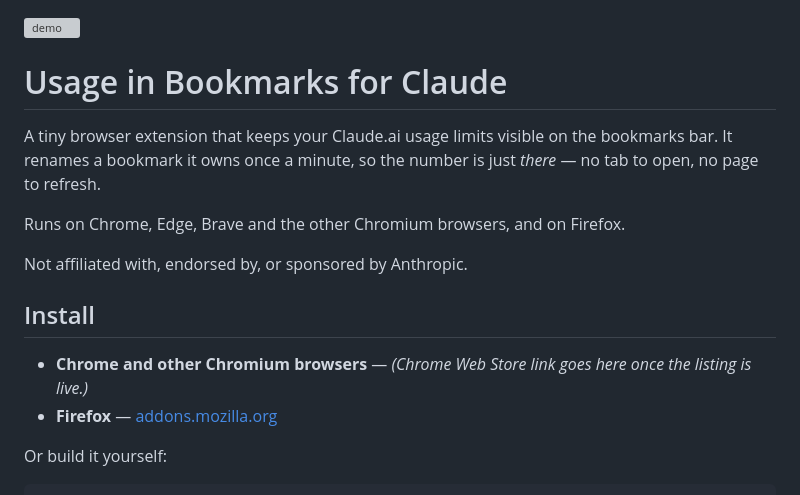
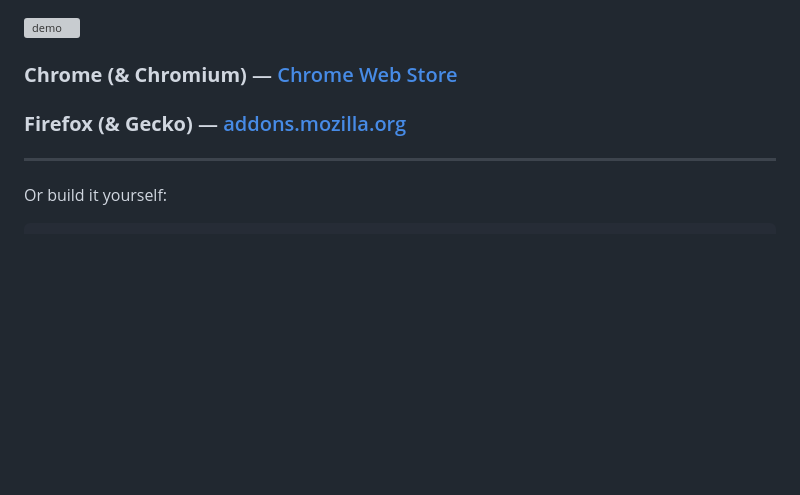
Before and after one commit to kvachikk/usage-in-bookmarks-for-claude, a Markdown page: README.md, the part around the change. Rendered like a GitHub page; blank space fills up the shorter version; grey boxes are pictures that could not be loaded.

Commit message:
Revise README for browser extension usage and install
Updated usage instructions and installation links for Chrome and Firefox.

```diff
--- a/README.md
+++ b/README.md
@@ -1,21 +1,9 @@
 <img width="1428" height="474" alt="demo" src="https://github.com/user-attachments/assets/f35cf11b-e81b-4c6f-877f-26ee0237ef0b" />
 
-# Usage in Bookmarks for Claude
+### **Chrome (& Chromium)** — [Chrome Web Store](https://chromewebstore.google.com/detail/usage-in-bookmarks-for-cl/fiphdimjfgmfopgplaelbnlaclpfkgpj)
+### **Firefox (& Gecko)** — [addons.mozilla.org](https://addons.mozilla.org/firefox/addon/usage-in-bookmarks-for-claude/)
 
-A tiny browser extension that keeps your Claude.ai usage limits visible on the
-bookmarks bar. It renames a bookmark it owns once a minute, so the number is
-just _there_ — no tab to open, no page to refresh.
-
-Runs on Chrome, Edge, Brave and the other Chromium browsers, and on Firefox.
-
-Not affiliated with, endorsed by, or sponsored by Anthropic.
-
-## Install
-
-- **Chrome and other Chromium browsers** — _(Chrome Web Store link goes here
-  once the listing is live.)_
-- **Firefox** —
-  [addons.mozilla.org](https://addons.mozilla.org/firefox/addon/usage-in-bookmarks-for-claude/)
+---
 
 Or build it yourself:
 
```
